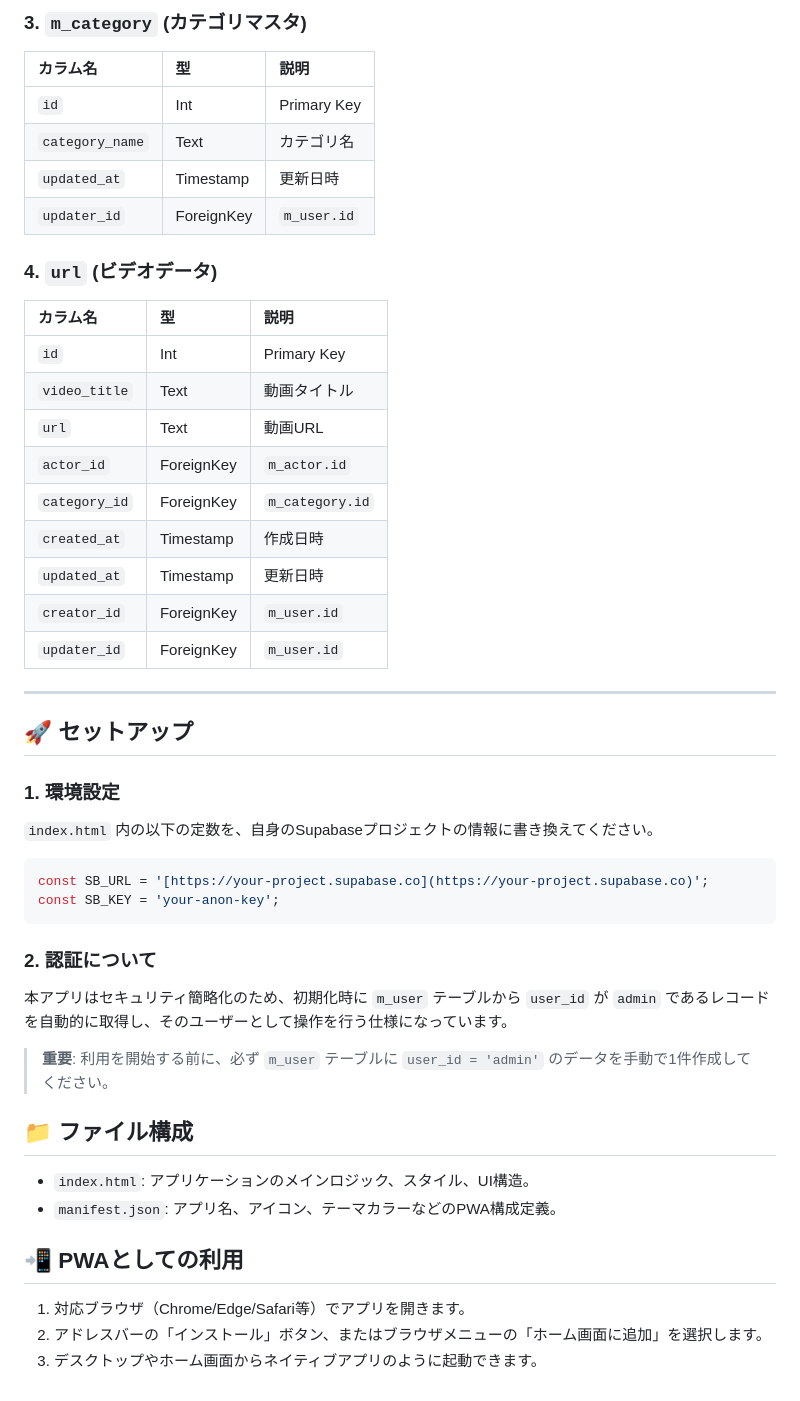
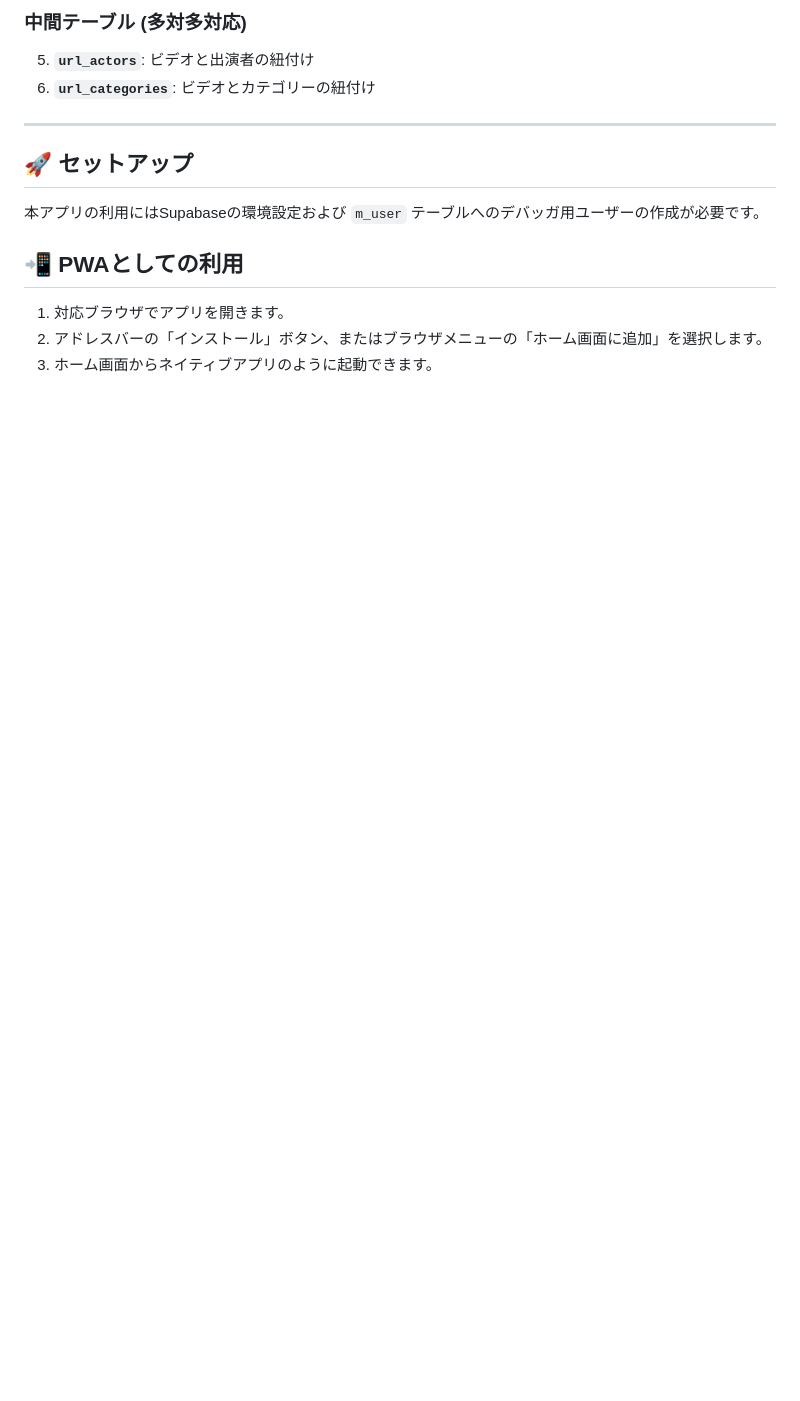
Before and after one commit to s-yamazaki938/VideoManager, a Markdown page: README.md, the part around one of its changes. Rendered like a GitHub page; blank space fills up the shorter version.

Commit message:
docs: update project documentation

````diff
--- a/README.md
+++ b/README.md
@@ -46,47 +48,14 @@ Supabaseをバックエンドに利用し、**ニューモーフィズム（Neum
 
-### 3. `m_category` (カテゴリマスタ)
-| カラム名 | 型 | 説明 |
-| :--- | :--- | :--- |
-| `id` | Int | Primary Key |
-| `category_name` | Text | カテゴリ名 |
-| `updated_at` | Timestamp | 更新日時 |
-| `updater_id` | ForeignKey | `m_user.id` |
-
-### 4. `url` (ビデオデータ)
-| カラム名 | 型 | 説明 |
-| :--- | :--- | :--- |
-| `id` | Int | Primary Key |
-| `video_title` | Text | 動画タイトル |
-| `url` | Text | 動画URL |
-| `actor_id` | ForeignKey | `m_actor.id` |
-| `category_id` | ForeignKey | `m_category.id` |
-| `created_at` | Timestamp | 作成日時 |
-| `updated_at` | Timestamp | 更新日時 |
-| `creator_id` | ForeignKey | `m_user.id` |
-| `updater_id` | ForeignKey | `m_user.id` |
+### 中間テーブル (多対多対応)
+5. **`url_actors`**: ビデオと出演者の紐付け
+6. **`url_categories`**: ビデオとカテゴリーの紐付け
 
 ---
 
 ## 🚀 セットアップ
-
-### 1. 環境設定
-`index.html` 内の以下の定数を、自身のSupabaseプロジェクトの情報に書き換えてください。
-
-```javascript
-const SB_URL = '[https://your-project.supabase.co](https://your-project.supabase.co)';
-const SB_KEY = 'your-anon-key';
-```
-
-### 2. 認証について
-本アプリはセキュリティ簡略化のため、初期化時に `m_user` テーブルから `user_id` が `admin` であるレコードを自動的に取得し、そのユーザーとして操作を行う仕様になっています。
-
-> **重要**: 利用を開始する前に、必ず `m_user` テーブルに `user_id = 'admin'` のデータを手動で1件作成してください。
-
-## 📁 ファイル構成
-- `index.html`: アプリケーションのメインロジック、スタイル、UI構造。
-- `manifest.json`: アプリ名、アイコン、テーマカラーなどのPWA構成定義。
+本アプリの利用にはSupabaseの環境設定および `m_user` テーブルへのデバッガ用ユーザーの作成が必要です。
 
 ## 📲 PWAとしての利用
-1. 対応ブラウザ（Chrome/Edge/Safari等）でアプリを開きます。
+1. 対応ブラウザでアプリを開きます。
 2. アドレスバーの「インストール」ボタン、またはブラウザメニューの「ホーム画面に追加」を選択します。
-3. デスクトップやホーム画面からネイティブアプリのように起動できます。
+3. ホーム画面からネイティブアプリのように起動できます。
````
Also changed, not shown: other parts of README.md (+25 -23 lines).
